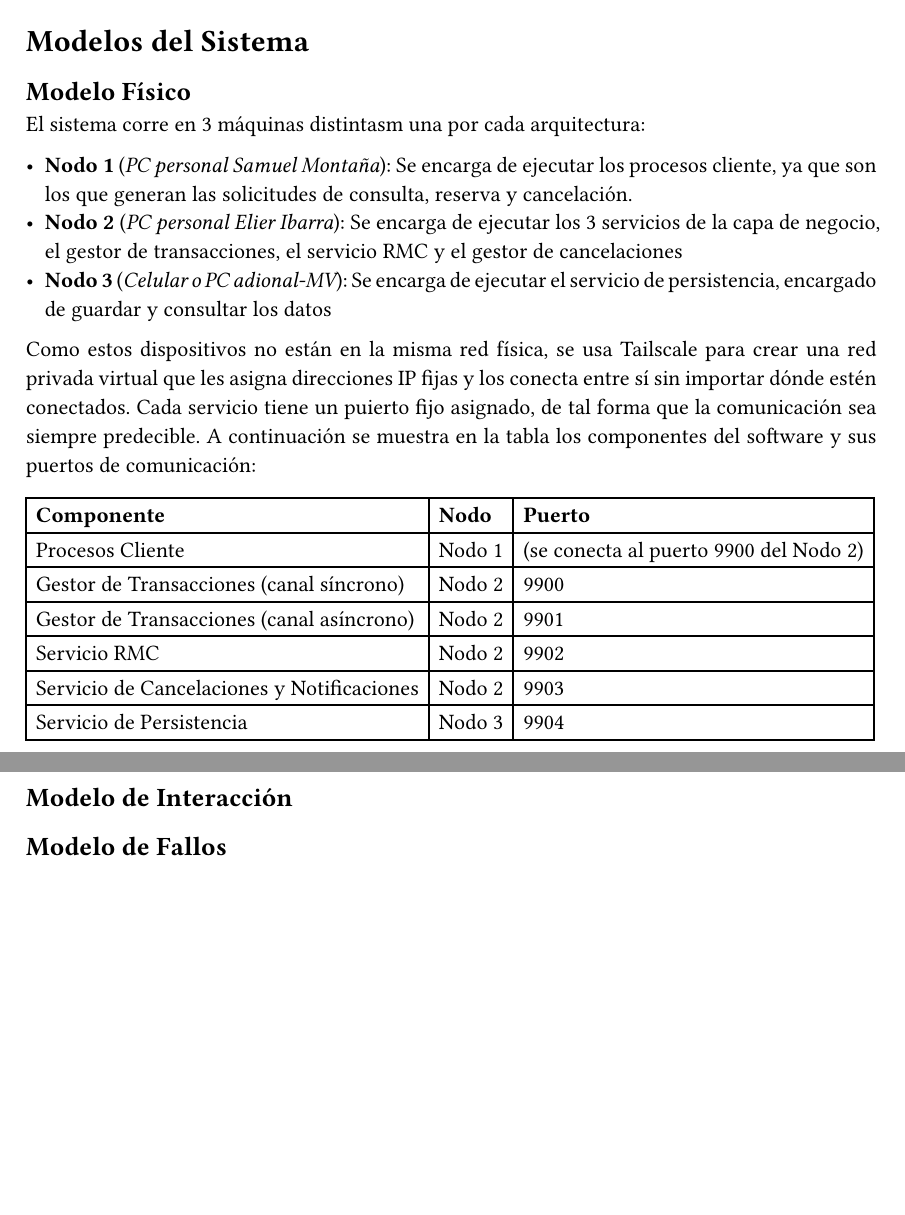
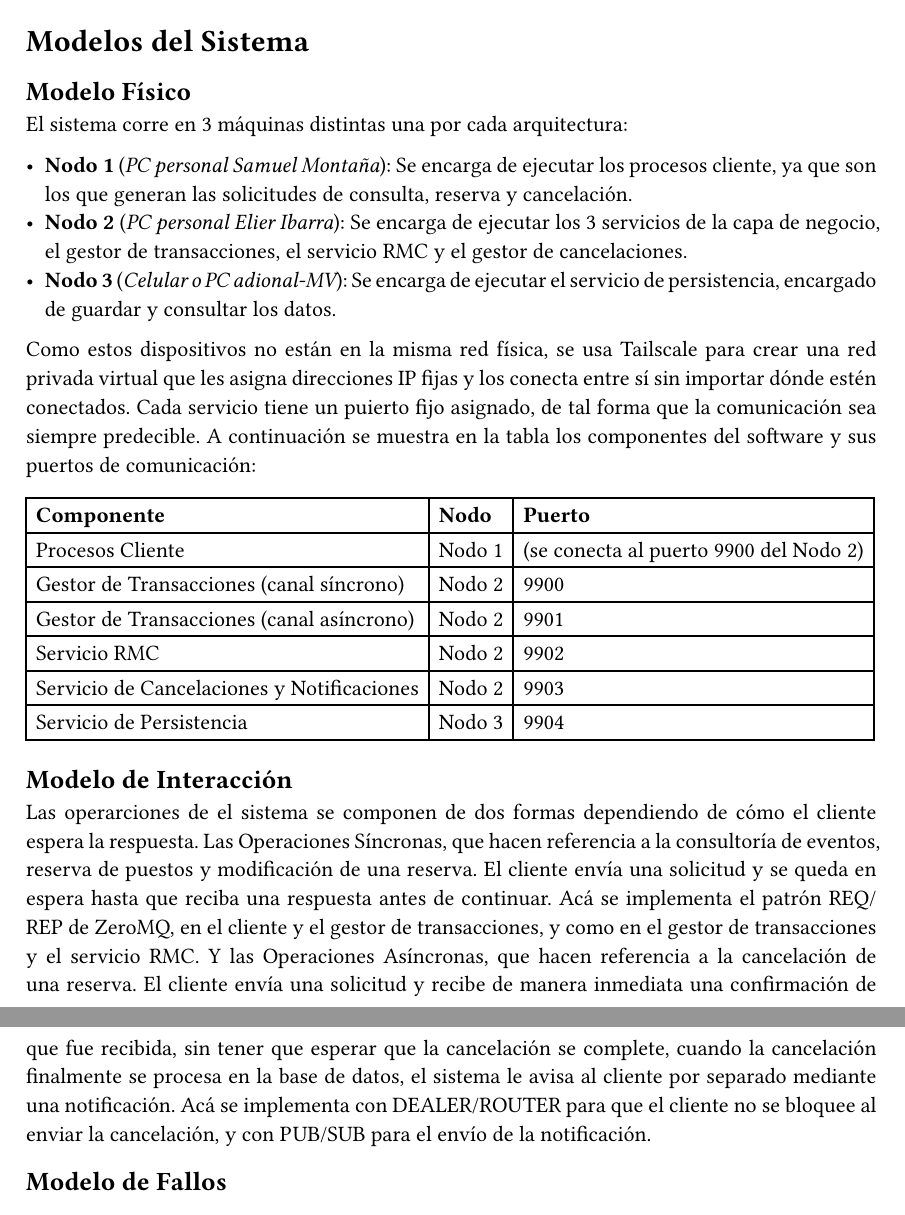
Before and after one commit to AdrianMontLin/sistema-reserva-boletos, a Typst document (docs/documentacion.typ): two parts of pages 2 and 3 of 3, joined at a grey line, cut so that both start at the same text, the shorter picture padded with empty space. The pictures show the PDF file docs/documentacion.pdf that the author committed with the source.

Commit message:
Agrego modelo de interacción de documento

```diff
--- a/docs/documentacion.typ
+++ b/docs/documentacion.typ
@@ -52,11 +52,11 @@ Para la primera entrega, se requieren las operaciones síncronas de consulta de
 
 == Modelo Físico
 
-El sistema corre en 3 máquinas distintasm una por cada arquitectura:
+El sistema corre en 3 máquinas distintas una por cada arquitectura:
 
 - *Nodo 1* (_PC personal Samuel Montaña_): Se encarga de ejecutar los procesos cliente, ya que son los que generan las solicitudes de consulta, reserva y cancelación.
-- *Nodo 2* (_PC personal Elier Ibarra_): Se encarga de ejecutar los 3 servicios de la capa de negocio, el gestor de transacciones, el servicio RMC y el gestor de cancelaciones
-- *Nodo 3* (_Celular o PC adional-MV_): Se encarga de ejecutar el servicio de persistencia, encargado de guardar y consultar los datos
+- *Nodo 2* (_PC personal Elier Ibarra_): Se encarga de ejecutar los 3 servicios de la capa de negocio, el gestor de transacciones, el servicio RMC y el gestor de cancelaciones.
+- *Nodo 3* (_Celular o PC adional-MV_): Se encarga de ejecutar el servicio de persistencia, encargado de guardar y consultar los datos.
 
 Como estos dispositivos no están en la misma red física, se usa Tailscale para crear una red privada virtual que les asigna direcciones IP fijas y los conecta entre sí sin importar dónde estén conectados. Cada servicio tiene un puierto fijo asignado, de tal forma que la comunicación sea siempre predecible. A continuación se muestra en la tabla los componentes del software y sus puertos de comunicación:
 
@@ -75,7 +75,7 @@ Como estos dispositivos no están en la misma red física, se usa Tailscale para
 
 == Modelo de Interacción
 
-// TODO: Explicar los estilos de cada interacción según su operación
+Las operarciones de el sistema se componen de dos formas dependiendo de cómo el cliente espera la respuesta. Las Operaciones Síncronas, que hacen referencia a la consultoría de eventos, reserva de puestos y modificación de una reserva. El cliente envía una solicitud y se queda en espera hasta que reciba una respuesta antes de continuar. Acá se implementa el patrón REQ/REP de ZeroMQ, en el cliente y el gestor de transacciones, y como en el gestor de transacciones y el servicio RMC. Y las Operaciones Asíncronas, que hacen referencia a la cancelación de una reserva. El cliente envía una solicitud y recibe de manera inmediata una confirmación de que fue recibida, sin tener que esperar que la cancelación se complete, cuando la cancelación finalmente se procesa en la base de datos, el sistema le avisa al cliente por separado mediante una notificación. Acá se implementa con DEALER/ROUTER para que el cliente no se bloquee al enviar la cancelación, y con PUB/SUB para el envío de la notificación.
 
 == Modelo de Fallos
 
```
Also changed, not shown: docs/documentacion.pdf.
